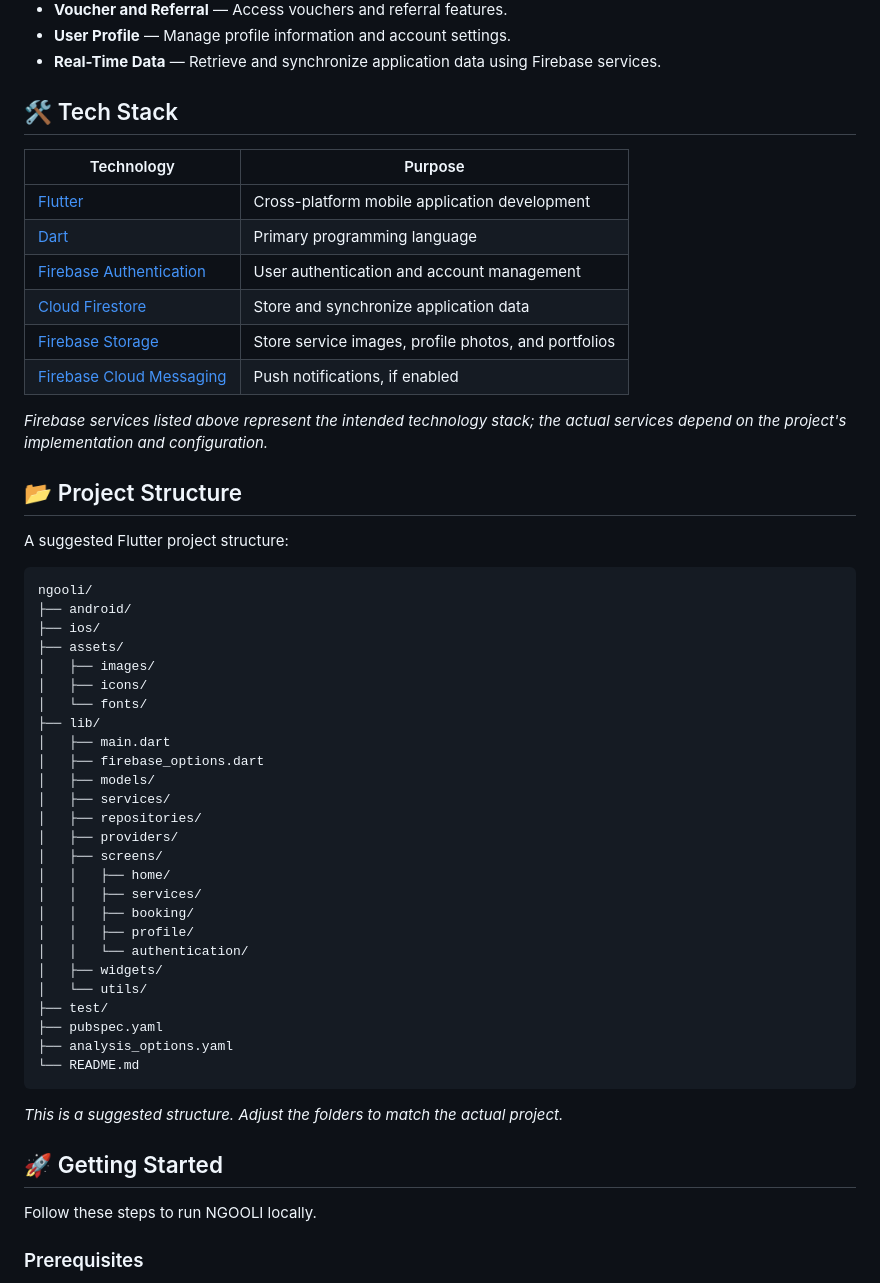
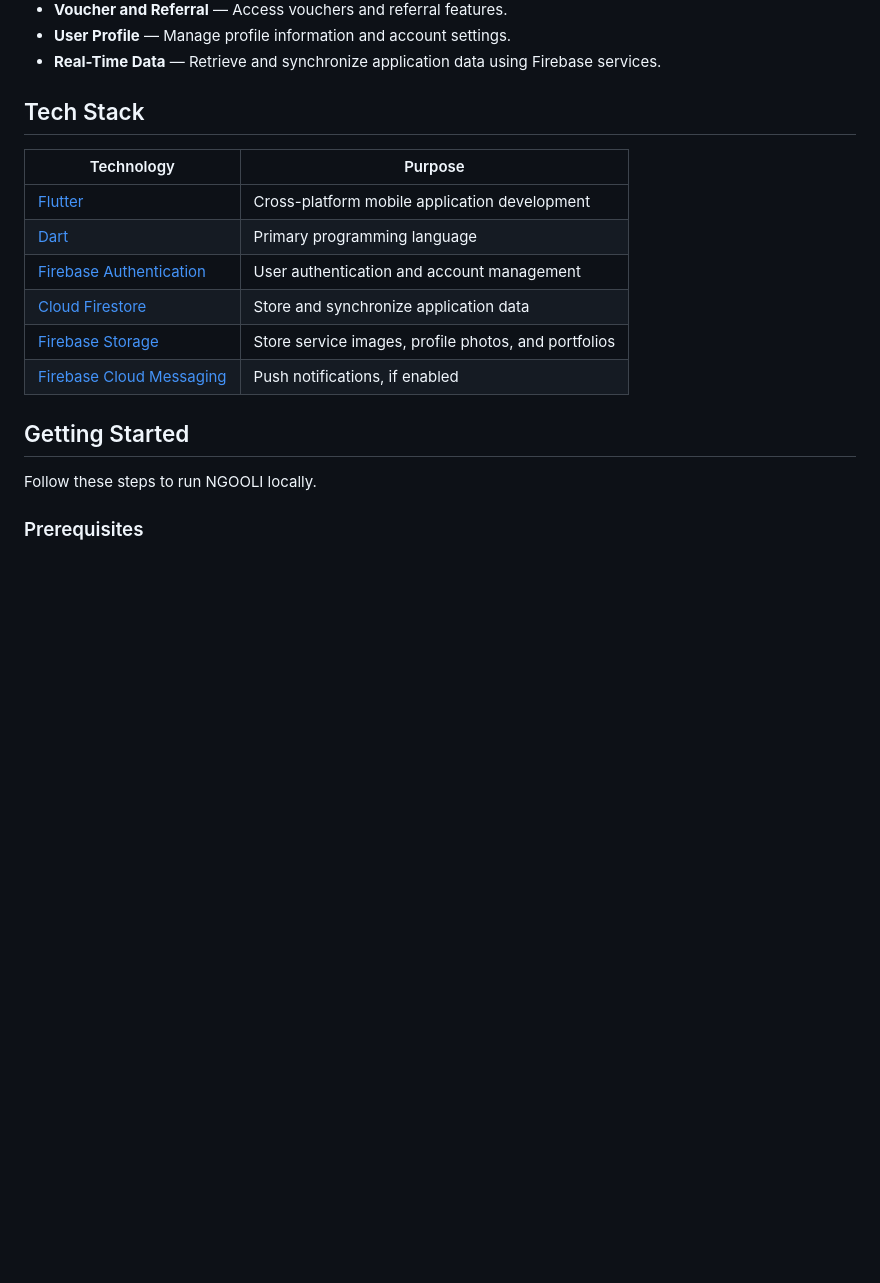
Before and after one commit to Initfan/ngooli, a Markdown page: README.md, the part around one of its changes. GitHub-like rendering; blank space fills up the shorter version.

Commit message:
Revise README.md with comprehensive project details
Updated the README.md to include application details, features, tech stack, getting started instructions, Firebase integration, UI/UX design, security measures, future improvements, contributing guidelines, and license information.

````diff
--- a/README.md
+++ b/README.md
@@ -26,7 +26,7 @@ NGOOLI features a modern dark-mode interface designed to provide a comfortable a
 - **User Profile** — Manage profile information and account settings.
 - **Real-Time Data** — Retrieve and synchronize application data using Firebase services.
 
-## 🛠️ Tech Stack
+## Tech Stack
 
 | Technology | Purpose |
 |---|---|
@@ -37,44 +37,7 @@ NGOOLI features a modern dark-mode interface designed to provide a comfortable a
 | [Firebase Storage](https://firebase.google.com/products/storage) | Store service images, profile photos, and portfolios |
 | [Firebase Cloud Messaging](https://firebase.google.com/products/cloud-messaging) | Push notifications, if enabled |
 
-*Firebase services listed above represent the intended technology stack; the actual services depend on the project's implementation and configuration.*
-
-## 📂 Project Structure
-
-A suggested Flutter project structure:
-
-```text
-ngooli/
-├── android/
-├── ios/
-├── assets/
-│   ├── images/
-│   ├── icons/
-│   └── fonts/
-├── lib/
-│   ├── main.dart
-│   ├── firebase_options.dart
-│   ├── models/
-│   ├── services/
-│   ├── repositories/
-│   ├── providers/
-│   ├── screens/
-│   │   ├── home/
-│   │   ├── services/
-│   │   ├── booking/
-│   │   ├── profile/
-│   │   └── authentication/
-│   ├── widgets/
-│   └── utils/
-├── test/
-├── pubspec.yaml
-├── analysis_options.yaml
-└── README.md
-```
-
-*This is a suggested structure. Adjust the folders to match the actual project.*
-
-## 🚀 Getting Started
+## Getting Started
 
 Follow these steps to run NGOOLI locally.
 
````
Also changed, not shown: other parts of README.md (+7 -7 lines).
